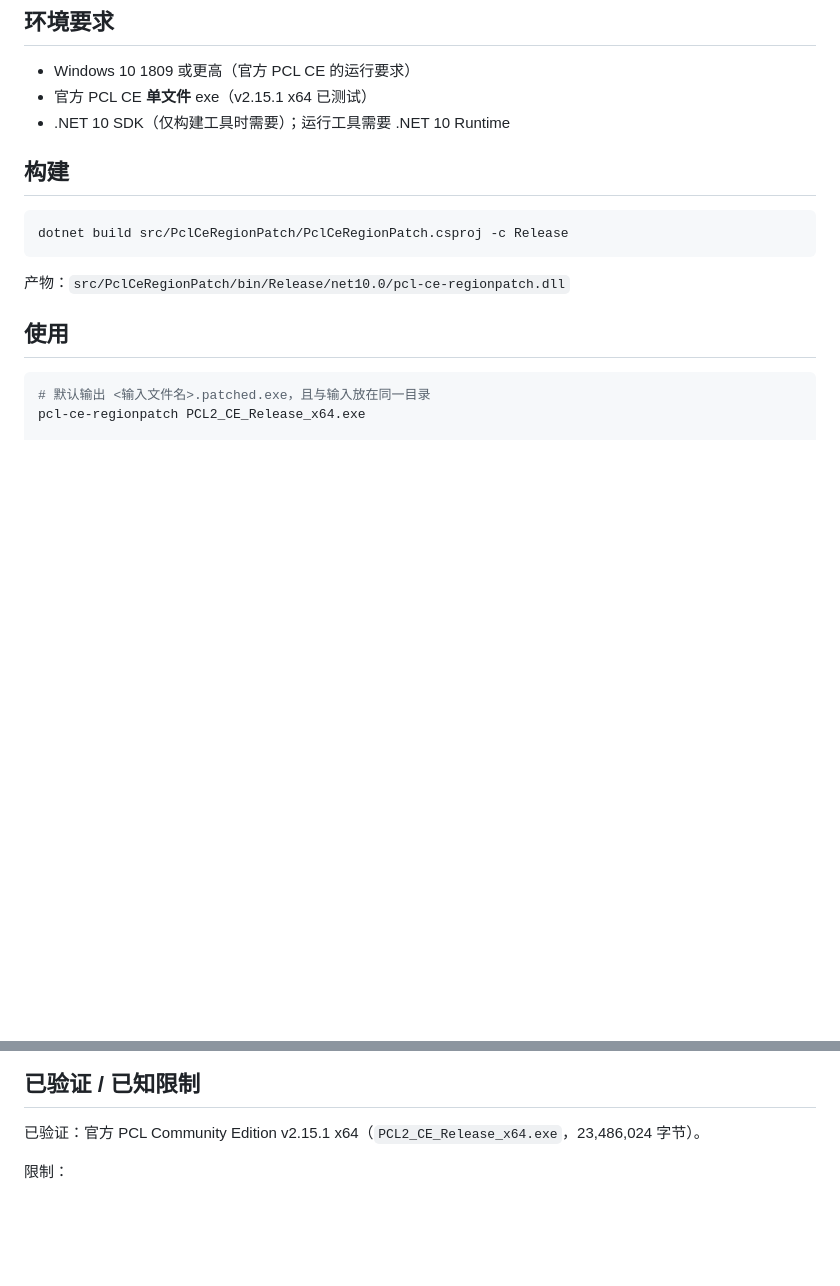
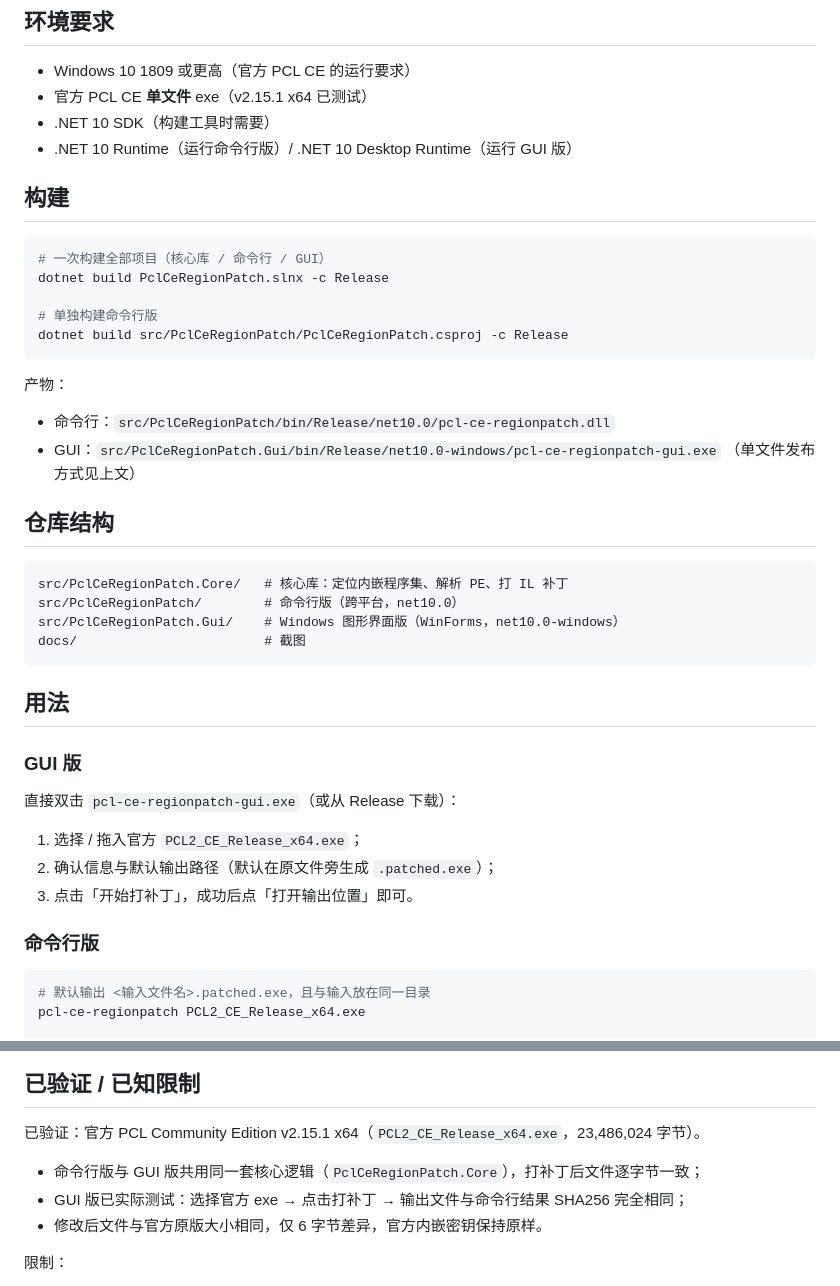
Before and after one commit to QSH2/PCL-RP, a Markdown page: README.md, 2 parts joined by grey strips. Drawn GitHub-style; blank space fills up the shorter version.

Commit message:
Add WinForms GUI, shared core library, solution file and screenshots

````diff
--- a/README.md
+++ b/README.md
@@ -60,17 +85,45 @@
 
 - Windows 10 1809 或更高（官方 PCL CE 的运行要求）
 - 官方 PCL CE **单文件** exe（v2.15.1 x64 已测试）
-- .NET 10 SDK（仅构建工具时需要）；运行工具需要 .NET 10 Runtime
+- .NET 10 SDK（构建工具时需要）
+- .NET 10 Runtime（运行命令行版）/ .NET 10 Desktop Runtime（运行 GUI 版）
 
 ## 构建
 
 ```powershell
+# 一次构建全部项目（核心库 / 命令行 / GUI）
+dotnet build PclCeRegionPatch.slnx -c Release
+
+# 单独构建命令行版
 dotnet build src/PclCeRegionPatch/PclCeRegionPatch.csproj -c Release
 ```
 
-产物：`src/PclCeRegionPatch/bin/Release/net10.0/pcl-ce-regionpatch.dll`
+产物：
 
-## 使用
+- 命令行：`src/PclCeRegionPatch/bin/Release/net10.0/pcl-ce-regionpatch.dll`
+- GUI：`src/PclCeRegionPatch.Gui/bin/Release/net10.0-windows/pcl-ce-regionpatch-gui.exe`
+  （单文件发布方式见上文）
+
+## 仓库结构
+
+```text
+src/PclCeRegionPatch.Core/   # 核心库：定位内嵌程序集、解析 PE、打 IL 补丁
+src/PclCeRegionPatch/        # 命令行版（跨平台，net10.0）
+src/PclCeRegionPatch.Gui/    # Windows 图形界面版（WinForms，net10.0-windows）
+docs/                        # 截图
+```
+
+## 用法
+
+### GUI 版
+
+直接双击 `pcl-ce-regionpatch-gui.exe`（或从 Release 下载）：
+
+1. 选择 / 拖入官方 `PCL2_CE_Release_x64.exe`；
+2. 确认信息与默认输出路径（默认在原文件旁生成 `.patched.exe`）；
+3. 点击「开始打补丁」，成功后点「打开输出位置」即可。
+
+### 命令行版
 
 ```powershell
 # 默认输出 <输入文件名>.patched.exe，且与输入放在同一目录
@@ -116,6 +169,10 @@ PCL CE 使用 .NET **单文件发布**：exe = apphost PE + 追加的 bundle，
 
 已验证：官方 PCL Community Edition v2.15.1 x64（`PCL2_CE_Release_x64.exe`，23,486,024 字节）。
 
+- 命令行版与 GUI 版共用同一套核心逻辑（`PclCeRegionPatch.Core`），打补丁后文件逐字节一致；
+- GUI 版已实际测试：选择官方 exe → 点击打补丁 → 输出文件与命令行结果 SHA256 完全相同；
+- 修改后文件与官方原版大小相同，仅 6 字节差异，官方内嵌密钥保持原样。
+
 限制：
 
 - 只适用于**内嵌主程序集为 IL-only** 的官方单文件构建；如果官方未来改用 ReadyToRun、压缩
````
Also changed, not shown: other parts of README.md (+25 -0 lines), README.en.md (+55 -8 lines), docs/screenshot-success.png (added), docs/screenshot.png (added), 17 other files.
